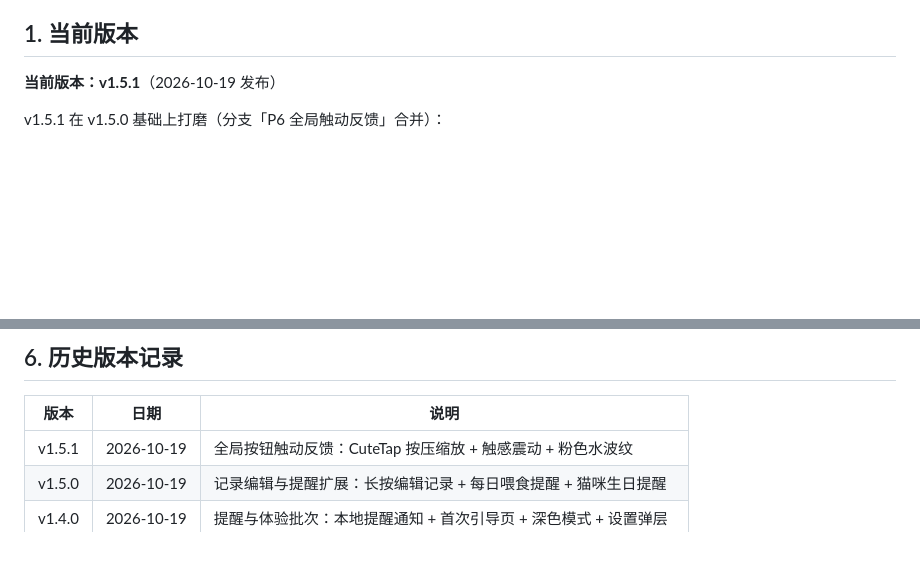
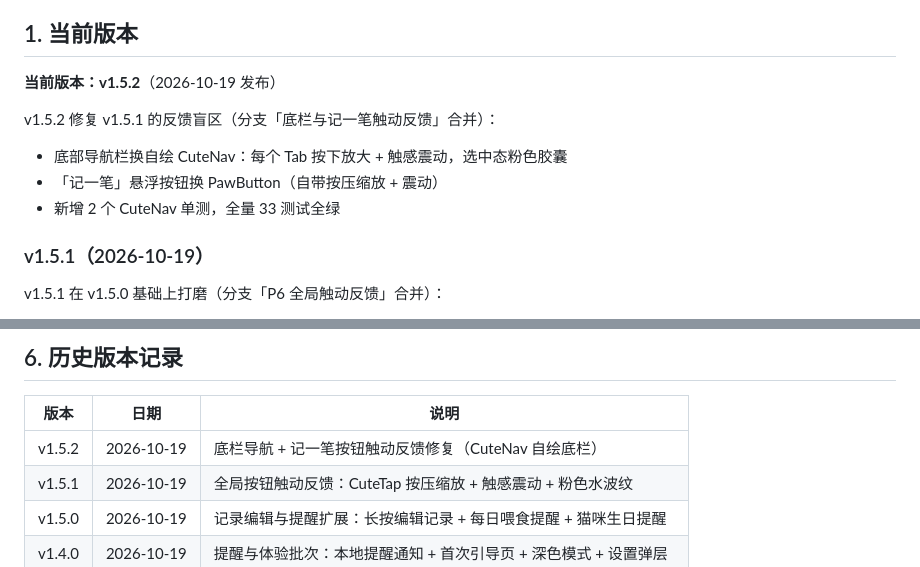
Before and after one commit to lvliang666666/ecat, a Markdown page: VERSIONING.md, 2 parts joined by grey strips. Rendered like a GitHub page; blank space fills up the shorter version.

Commit message:
docs: 更新 VERSIONING 至 v1.5.2

```diff
--- a/VERSIONING.md
+++ b/VERSIONING.md
@@ -5,7 +5,15 @@
 
 ## 1. 当前版本
 
-**当前版本：v1.5.1**（2026-10-19 发布）
+**当前版本：v1.5.2**（2026-10-19 发布）
+
+v1.5.2 修复 v1.5.1 的反馈盲区（分支「底栏与记一笔触动反馈」合并）：
+
+- 底部导航栏换自绘 CuteNav：每个 Tab 按下放大 + 触感震动，选中态粉色胶囊
+- 「记一笔」悬浮按钮换 PawButton（自带按压缩放 + 震动）
+- 新增 2 个 CuteNav 单测，全量 33 测试全绿
+
+### v1.5.1（2026-10-19）
 
 v1.5.1 在 v1.5.0 基础上打磨（分支「P6 全局触动反馈」合并）：
 
@@ -129,6 +137,7 @@ Tag 命名：`v<版本号>`，打在 release 提交上。
 
 | 版本 | 日期 | 说明 |
 |------|------|------|
+| v1.5.2 | 2026-10-19 | 底栏导航 + 记一笔按钮触动反馈修复（CuteNav 自绘底栏） |
 | v1.5.1 | 2026-10-19 | 全局按钮触动反馈：CuteTap 按压缩放 + 触感震动 + 粉色水波纹 |
 | v1.5.0 | 2026-10-19 | 记录编辑与提醒扩展：长按编辑记录 + 每日喂食提醒 + 猫咪生日提醒 |
 | v1.4.0 | 2026-10-19 | 提醒与体验批次：本地提醒通知 + 首次引导页 + 深色模式 + 设置弹层 |
```
